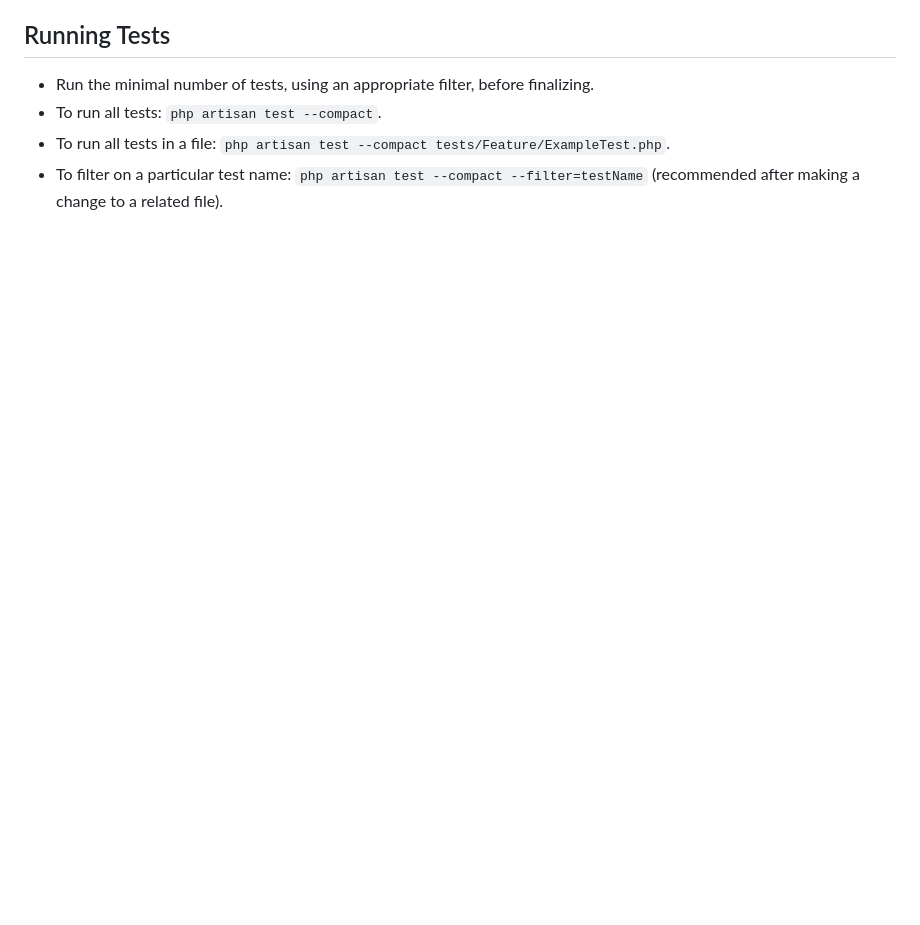
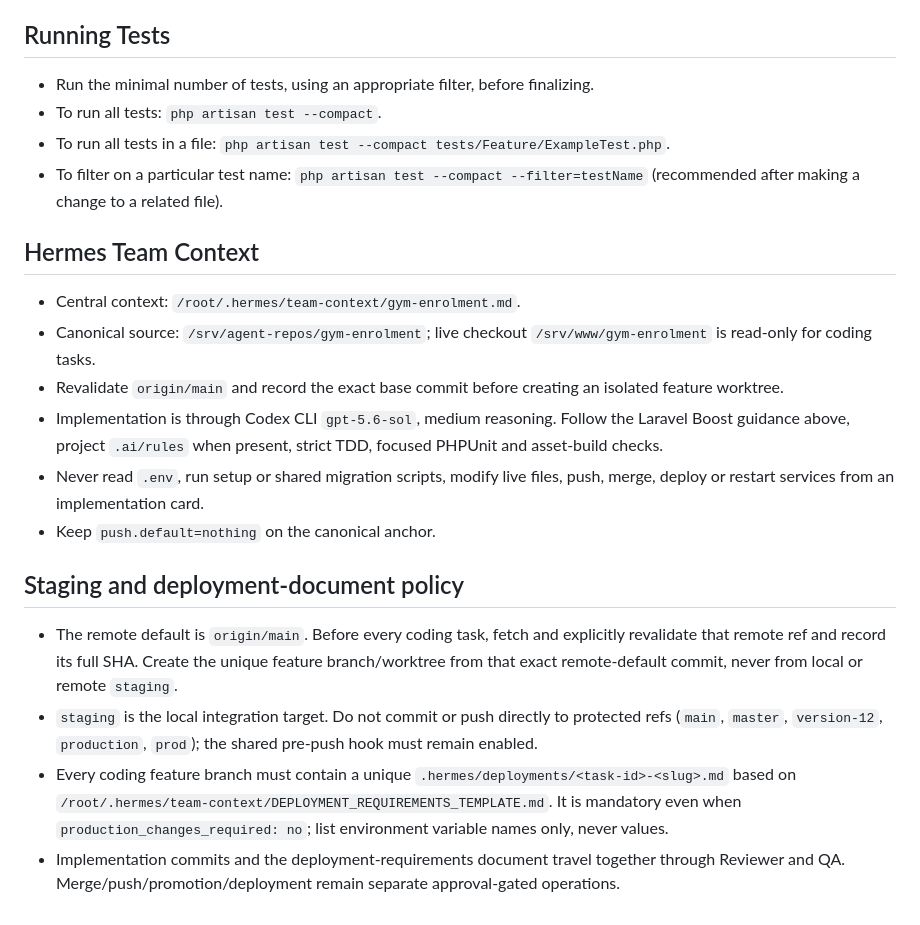
Before and after one commit to suhailpatel49/gym-enrolment, a Markdown page: AGENTS.md, the part around the change. GitHub-like rendering; blank space fills up the shorter version.

Commit message:
docs: define staging and deployment requirements

```diff
--- a/AGENTS.md
+++ b/AGENTS.md
@@ -160,3 +160,19 @@ This project has domain-specific skills available in `**/skills/**`. You MUST ac
 - To filter on a particular test name: `php artisan test --compact --filter=testName` (recommended after making a change to a related file).
 
 </laravel-boost-guidelines>
+
+<!-- hermes-team-context:v1 -->
+## Hermes Team Context
+- Central context: `/root/.hermes/team-context/gym-enrolment.md`.
+- Canonical source: `/srv/agent-repos/gym-enrolment`; live checkout `/srv/www/gym-enrolment` is read-only for coding tasks.
+- Revalidate `origin/main` and record the exact base commit before creating an isolated feature worktree.
+- Implementation is through Codex CLI `gpt-5.6-sol`, medium reasoning. Follow the Laravel Boost guidance above, project `.ai/rules` when present, strict TDD, focused PHPUnit and asset-build checks.
+- Never read `.env`, run setup or shared migration scripts, modify live files, push, merge, deploy or restart services from an implementation card.
+- Keep `push.default=nothing` on the canonical anchor.
+
+<!-- hermes-staging-policy:v1 -->
+## Staging and deployment-document policy
+- The remote default is `origin/main`. Before every coding task, fetch and explicitly revalidate that remote ref and record its full SHA. Create the unique feature branch/worktree from that exact remote-default commit, never from local or remote `staging`.
+- `staging` is the local integration target. Do not commit or push directly to protected refs (`main`, `master`, `version-12`, `production`, `prod`); the shared pre-push hook must remain enabled.
+- Every coding feature branch must contain a unique `.hermes/deployments/<task-id>-<slug>.md` based on `/root/.hermes/team-context/DEPLOYMENT_REQUIREMENTS_TEMPLATE.md`. It is mandatory even when `production_changes_required: no`; list environment variable names only, never values.
+- Implementation commits and the deployment-requirements document travel together through Reviewer and QA. Merge/push/promotion/deployment remain separate approval-gated operations.
```
